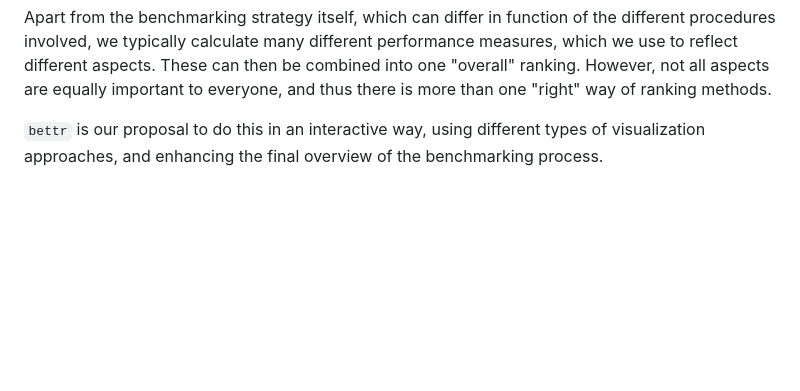
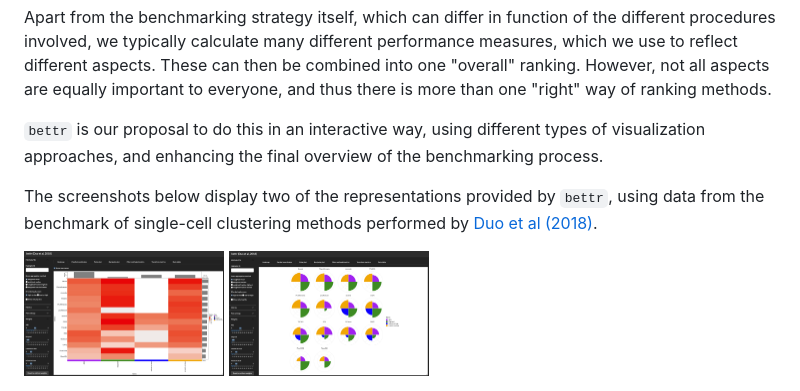
Before and after one commit to federicomarini/bettr, a Markdown page: README.md, the part around the change. Rendered like a GitHub page; pictures changed too: vignettes/screenshots/bettr-screenshot-heatmap.png (added), vignettes/screenshots/bettr-screenshot-polar.png (added); blank space fills up the shorter version.

Commit message:
Add screenshots to README

```diff
--- a/README.md
+++ b/README.md
@@ -11,3 +11,8 @@ These can then be combined into one "overall" ranking.
 However, not all aspects are equally important to everyone, and thus there is more than one "right" way of ranking methods.
 
 `bettr` is our proposal to do this in an interactive way, using different types of visualization approaches, and enhancing the final overview of the benchmarking process.
+
+The screenshots below display two of the representations provided by `bettr`, using data from the benchmark of single-cell clustering methods performed by [Duo et al (2018)](https://f1000research.com/articles/7-1141).
+
+<img src="vignettes/screenshots/bettr-screenshot-heatmap.png" alt="Heatmap" width="200"/>
+<img src="vignettes/screenshots/bettr-screenshot-polar.png" alt="Polar plot" width="200"/>
```
